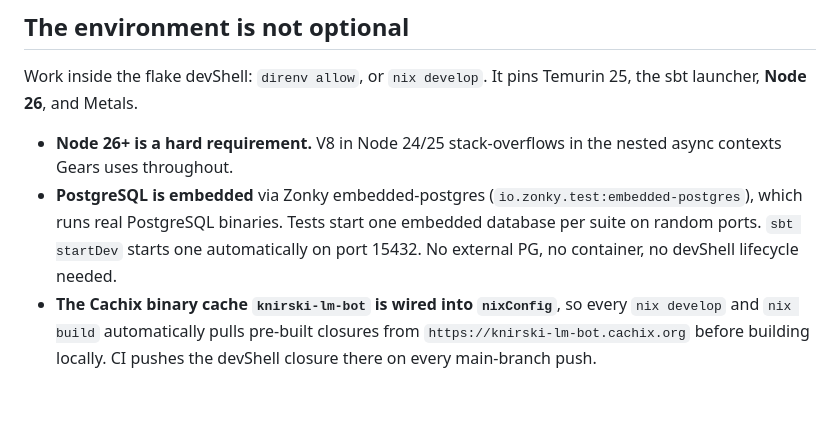
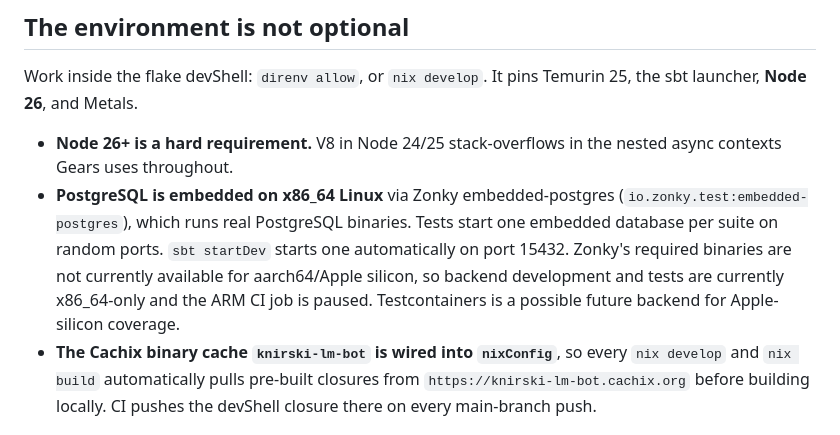
Before and after one commit to knirski/lm-bot, a Markdown page: AGENTS.md, the part around the change. Rendered like a GitHub page; blank space fills up the shorter version.

```diff
--- a/AGENTS.md
+++ b/AGENTS.md
@@ -26,11 +26,13 @@ Temurin 25, the sbt launcher, **Node 26**, and Metals.
 
 - **Node 26+ is a hard requirement.** V8 in Node 24/25 stack-overflows in the
   nested async contexts Gears uses throughout.
-- **PostgreSQL is embedded** via Zonky embedded-postgres
+- **PostgreSQL is embedded on x86_64 Linux** via Zonky embedded-postgres
   (`io.zonky.test:embedded-postgres`), which runs real PostgreSQL binaries. Tests
   start one embedded database per suite on random ports. `sbt startDev` starts
-  one automatically on port 15432.
-  No external PG, no container, no devShell lifecycle needed.
+  one automatically on port 15432. Zonky's required binaries are not currently
+  available for aarch64/Apple silicon, so backend development and tests are
+  currently x86_64-only and the ARM CI job is paused. Testcontainers is a
+  possible future backend for Apple-silicon coverage.
 - **The Cachix binary cache `knirski-lm-bot` is wired into `nixConfig`**, so
   every `nix develop` and `nix build` automatically pulls pre-built closures
   from `https://knirski-lm-bot.cachix.org` before building locally. CI pushes
```
Also changed, not shown: README.md (+4 -1 lines).
